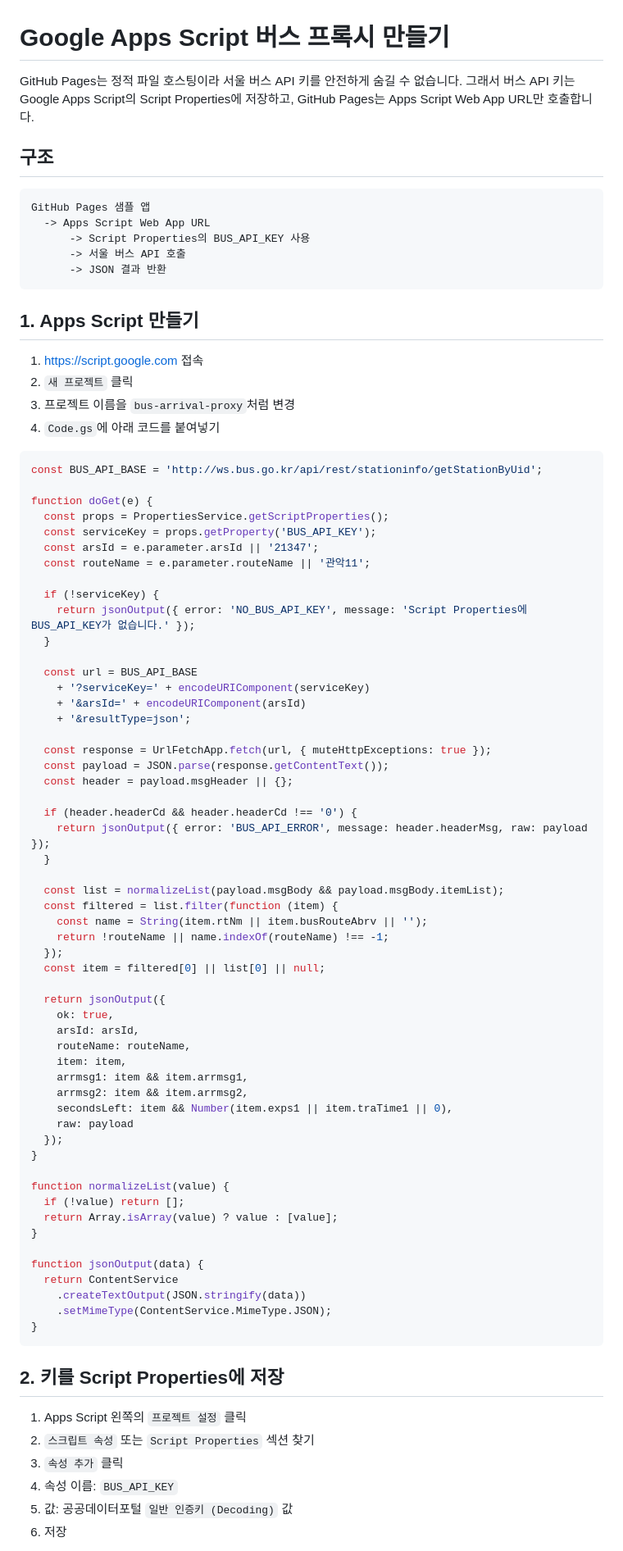
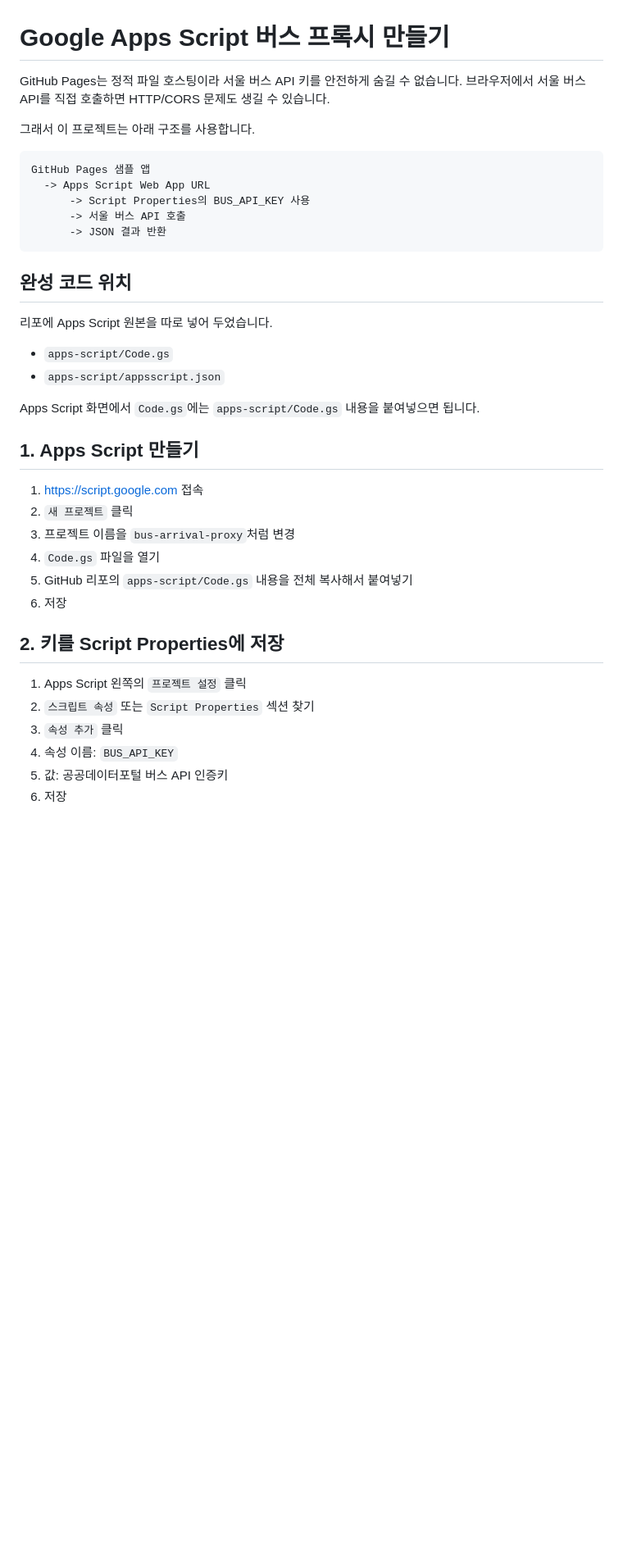
Before and after one commit to greatsong/sample_app, a Markdown page: docs/BUS_PROXY_GUIDE.md, the part around one of its changes. Shown at 82% size. Drawn GitHub-style; blank space fills up the shorter version.

Commit message:
Clarify Apps Script proxy setup and key encoding

````diff
--- a/docs/BUS_PROXY_GUIDE.md
+++ b/docs/BUS_PROXY_GUIDE.md
@@ -1,8 +1,8 @@
 # Google Apps Script 버스 프록시 만들기
 
-GitHub Pages는 정적 파일 호스팅이라 서울 버스 API 키를 안전하게 숨길 수 없습니다. 그래서 버스 API 키는 Google Apps Script의 Script Properties에 저장하고, GitHub Pages는 Apps Script Web App URL만 호출합니다.
+GitHub Pages는 정적 파일 호스팅이라 서울 버스 API 키를 안전하게 숨길 수 없습니다. 브라우저에서 서울 버스 API를 직접 호출하면 HTTP/CORS 문제도 생길 수 있습니다.
 
-## 구조
+그래서 이 프로젝트는 아래 구조를 사용합니다.
 
 ```text
 GitHub Pages 샘플 앱
@@ -12,69 +12,23 @@ GitHub Pages 샘플 앱
       -> JSON 결과 반환
 ```
 
+## 완성 코드 위치
+
+리포에 Apps Script 원본을 따로 넣어 두었습니다.
+
+- `apps-script/Code.gs`
+- `apps-script/appsscript.json`
+
+Apps Script 화면에서 `Code.gs`에는 `apps-script/Code.gs` 내용을 붙여넣으면 됩니다.
+
 ## 1. Apps Script 만들기
 
 1. https://script.google.com 접속
 2. `새 프로젝트` 클릭
 3. 프로젝트 이름을 `bus-arrival-proxy`처럼 변경
-4. `Code.gs`에 아래 코드를 붙여넣기
-
-```js
-const BUS_API_BASE = 'http://ws.bus.go.kr/api/rest/stationinfo/getStationByUid';
-
-function doGet(e) {
-  const props = PropertiesService.getScriptProperties();
-  const serviceKey = props.getProperty('BUS_API_KEY');
-  const arsId = e.parameter.arsId || '21347';
-  const routeName = e.parameter.routeName || '관악11';
-
-  if (!serviceKey) {
-    return jsonOutput({ error: 'NO_BUS_API_KEY', message: 'Script Properties에 BUS_API_KEY가 없습니다.' });
-  }
-
-  const url = BUS_API_BASE
-    + '?serviceKey=' + encodeURIComponent(serviceKey)
-    + '&arsId=' + encodeURIComponent(arsId)
-    + '&resultType=json';
-
-  const response = UrlFetchApp.fetch(url, { muteHttpExceptions: true });
-  const payload = JSON.parse(response.getContentText());
-  const header = payload.msgHeader || {};
-
-  if (header.headerCd && header.headerCd !== '0') {
-    return jsonOutput({ error: 'BUS_API_ERROR', message: header.headerMsg, raw: payload });
-  }
-
-  const list = normalizeList(payload.msgBody && payload.msgBody.itemList);
-  const filtered = list.filter(function (item) {
-    const name = String(item.rtNm || item.busRouteAbrv || '');
-    return !routeName || name.indexOf(routeName) !== -1;
-  });
-  const item = filtered[0] || list[0] || null;
-
-  return jsonOutput({
-    ok: true,
-    arsId: arsId,
-    routeName: routeName,
-    item: item,
-    arrmsg1: item && item.arrmsg1,
-    arrmsg2: item && item.arrmsg2,
-    secondsLeft: item && Number(item.exps1 || item.traTime1 || 0),
-    raw: payload
-  });
-}
-
-function normalizeList(value) {
-  if (!value) return [];
-  return Array.isArray(value) ? value : [value];
-}
-
-function jsonOutput(data) {
-  return ContentService
-    .createTextOutput(JSON.stringify(data))
-    .setMimeType(ContentService.MimeType.JSON);
-}
-```
+4. `Code.gs` 파일을 열기
+5. GitHub 리포의 `apps-script/Code.gs` 내용을 전체 복사해서 붙여넣기
+6. 저장
 
 ## 2. 키를 Script Properties에 저장
 
@@ -82,6 +36,6 @@ function jsonOutput(data) {
 2. `스크립트 속성` 또는 `Script Properties` 섹션 찾기
 3. `속성 추가` 클릭
 4. 속성 이름: `BUS_API_KEY`
-5. 값: 공공데이터포털 `일반 인증키 (Decoding)` 값
+5. 값: 공공데이터포털 버스 API 인증키
 6. 저장
 
````
Also changed, not shown: other parts of docs/BUS_PROXY_GUIDE.md (+22 -16 lines).
